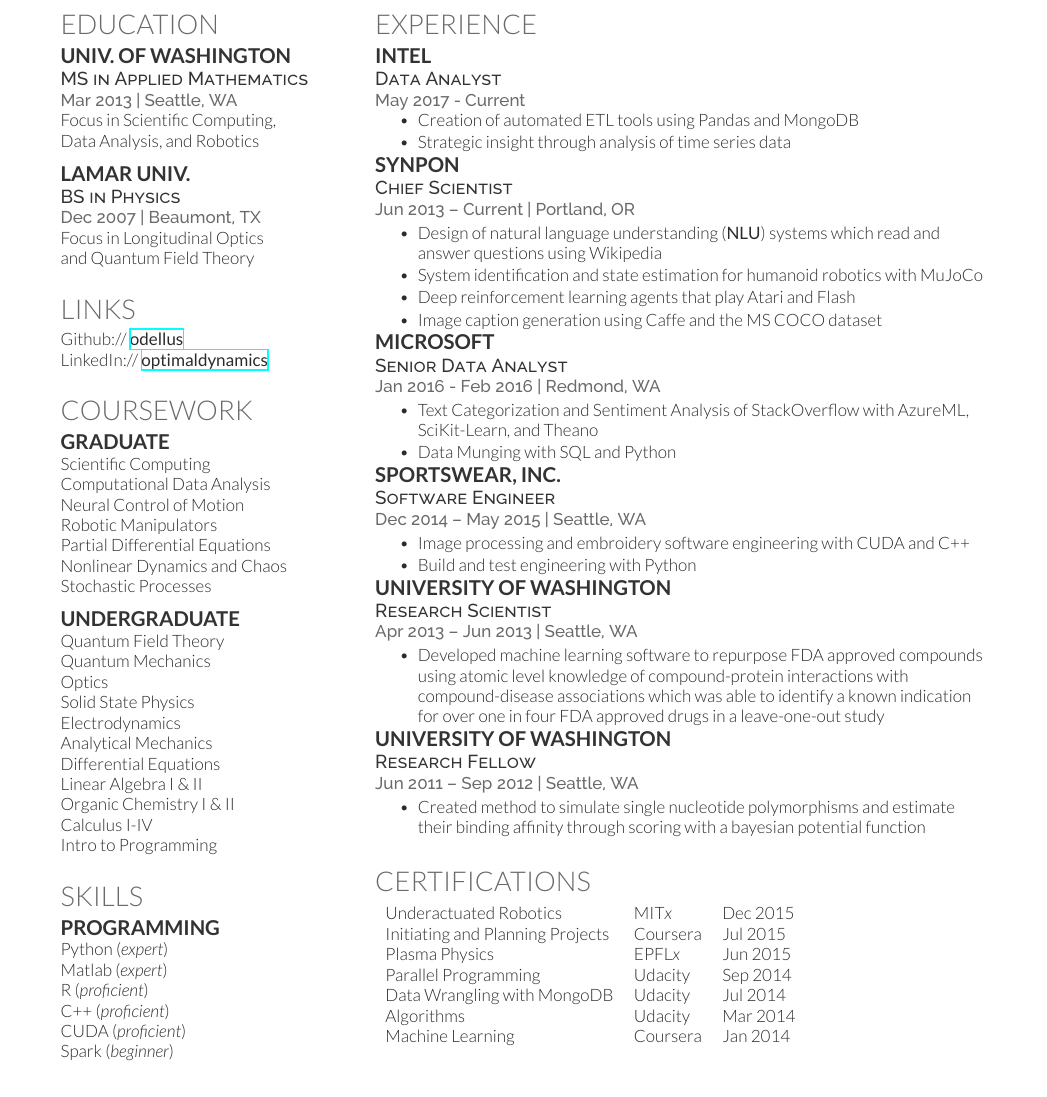
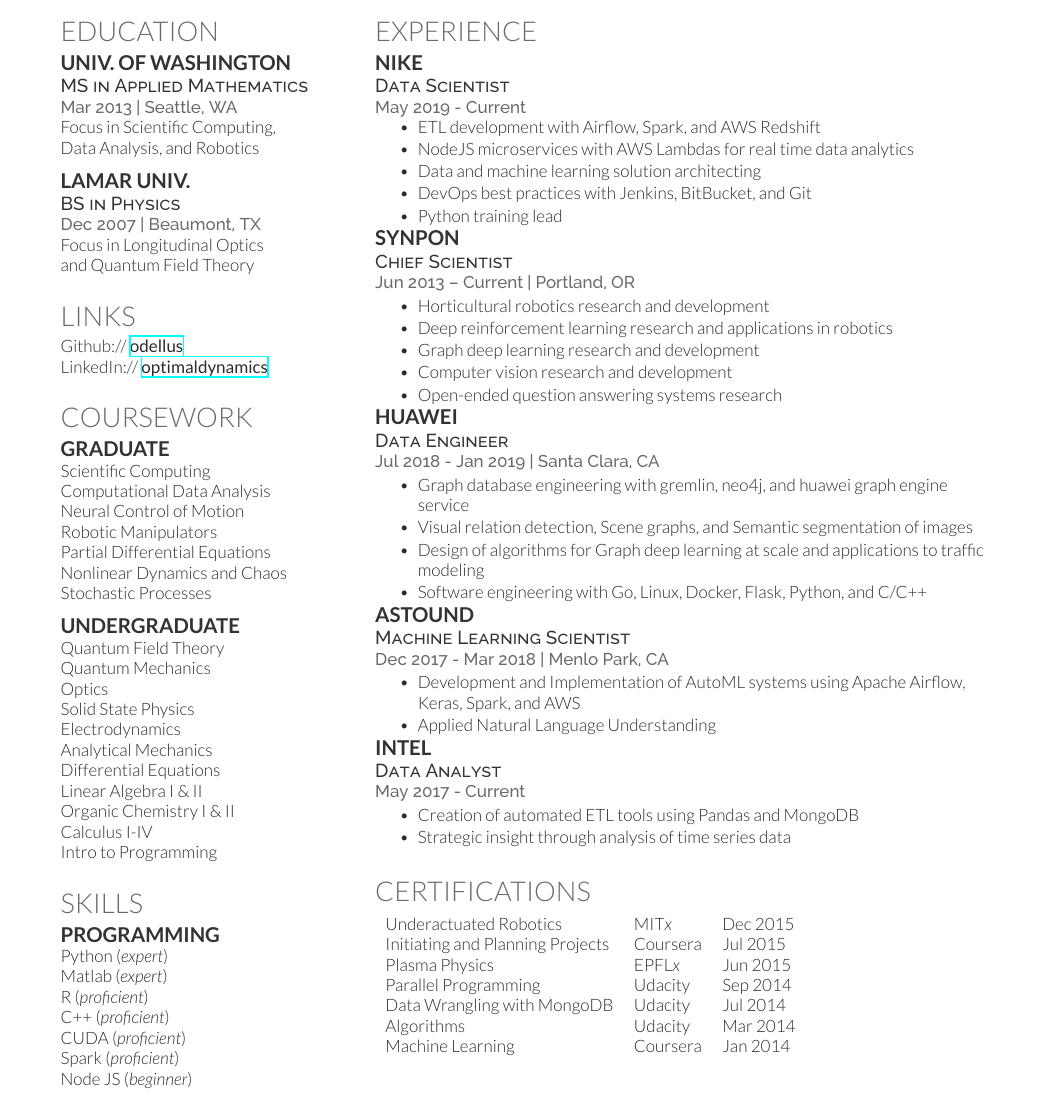
Before and after one commit to odellus/resume, a LaTeX CV (thomas-wood-resume.tex, which reads deedy-resume.cls): part of the page, cut so that both start at the same text. Compiled offline with XeLaTeX.

Commit message:
I had to truncate my work experience to keep it to one page and that is okay.

```diff
--- a/deedy-resume.cls
+++ b/deedy-resume.cls
@@ -10,7 +10,7 @@
 
 \usepackage[hmargin=1.25cm, vmargin=0.75cm]{geometry} % Specifies horizontal and vertical page margins
 \usepackage{hyperref} % Required for links
-
+\usepackage{graphicx}
 %----------------------------------------------------------------------------------------
 %	COLORS
 %----------------------------------------------------------------------------------------
--- a/thomas-wood-resume.tex
+++ b/thomas-wood-resume.tex
@@ -128,7 +128,7 @@
 \subsection{Programming}
 
 
-Python ({\it expert}) \\  Matlab ({\it expert}) \\R ({\it proficient})\\   C++ ({\it proficient}) \\  CUDA ({\it proficient}) \\ Spark ({\it beginner})
+Python ({\it expert}) \\  Matlab ({\it expert}) \\R ({\it proficient})\\   C++ ({\it proficient}) \\  CUDA ({\it proficient}) \\ Spark ({\it proficient}) \\ Node JS ({\it beginner})
 \sectionspace % Some whitespace after the section
 
 %----------------------------------------------------------------------------------------
@@ -147,57 +147,84 @@
 %------------------------------------------------
 
 \section{Experience}
-\runsubsection{Intel\\}
-\descript{Data Analyst}
-\location{May 2017 - Current}
+\runsubsection{Nike\\}
+\descript{Data Scientist}
+\location{May 2019 - Current}
 \vspace{\topsep}
 \begin{tightitemize}
-\item Creation of automated ETL tools using Pandas and MongoDB
-\item Strategic insight through analysis of time series data
+\item ETL development with Airflow, Spark, and AWS Redshift
+\item NodeJS microservices with AWS Lambdas for real time data analytics
+\item Data and machine learning solution architecting
+\item DevOps best practices with Jenkins, BitBucket, and Git
+\item Python training lead
 \end{tightitemize}
-% \sectionspace
+
 \runsubsection{SynPon\\}
 \descript{ Chief Scientist}
 \location{Jun 2013 – Current | Portland, OR}
 %\vspace{\topsep} % Hacky fix for awkward extra vertical space
 % \vspace{\topsep}
 \begin{tightitemize}
-%\item  Research and development of automated vertical hydroponic systems
-\item  Design of natural language understanding (\textbf{NLU}) systems which read and answer questions using Wikipedia
-% \item  Open source 3D printed robot arm research and development
-\item  System identification and state estimation for humanoid robotics with MuJoCo
-\item  Deep reinforcement learning agents that play Atari and Flash %games with OpenAI Universe and TensorFlow neural networks
-\item  Image caption generation using Caffe and the MS COCO dataset
-%\item  Data analysis and dynamical modeling in proteomics and transcriptomics
-% \item  Open source and commercial software development and consulting services
-%\item  Build and configuration engineering with Git, CMake, Python, and Linux
-%\item  Tutoring services and technical training
+\item Horticultural robotics research and development
+\item Deep reinforcement learning research and applications in robotics
+\item Graph deep learning research and development
+\item Computer vision research and development
+\item Open-ended question answering systems research
 \end{tightitemize}
 
 % \sectionspace
 
-\runsubsection{Microsoft\\}
-\descript{ Senior Data Analyst}
-\location{ Jan 2016 - Feb 2016 | Redmond, WA}
-%\vspace{\topsep}
+\runsubsection{Huawei\\}
+\descript{Data Engineer}
+\location{Jul 2018 - Jan 2019 | Santa Clara, CA}
 \begin{tightitemize}
-\item Text Categorization and Sentiment Analysis of StackOverflow with AzureML, SciKit-Learn, and Theano
-\item Data Munging with SQL and Python
+\item Graph database engineering with gremlin, neo4j, and huawei graph engine service
+\item Visual relation detection, Scene graphs, and Semantic segmentation of images
+\item Design of algorithms for Graph deep learning at scale and applications to traffic modeling
+\item Software engineering with Go, Linux, Docker, Flask, Python, and C/C++
 \end{tightitemize}
 
+\runsubsection{Astound\\}
+\descript{Machine Learning Scientist}
+\location{Dec 2017 - Mar 2018 | Menlo Park, CA}
+\begin{tightitemize}
+\item Development and Implementation of AutoML systems using Apache Airflow, Keras, Spark, and AWS
+\item Applied Natural Language Understanding
+\end{tightitemize}
+
+\runsubsection{Intel\\}
+\descript{Data Analyst}
+\location{May 2017 - Current}
+% \vspace{\topsep}
+\begin{tightitemize}
+\item Creation of automated ETL tools using Pandas and MongoDB
+\item Strategic insight through analysis of time series data
+\end{tightitemize}
 % \sectionspace
 
-\runsubsection{Sportswear, Inc.\\}
-\descript{ Software Engineer}
 
-\location{Dec 2014 – May 2015 | Seattle, WA}
-%\vspace{\topsep} % Hacky fix for awkward extra vertical space
-\begin{tightitemize}
-\item Image processing and embroidery software engineering with CUDA and C++
-\item Build and test engineering with Python
-
-
-\end{tightitemize}
+% \runsubsection{Microsoft\\}
+% \descript{ Senior Data Analyst}
+% \location{ Jan 2016 - Feb 2016 | Redmond, WA}
+% %\vspace{\topsep}
+% \begin{tightitemize}
+% \item Text Categorization and Sentiment Analysis of StackOverflow with AzureML, SciKit-Learn, and Theano
+% \item Data Munging with SQL and Python
+% \end{tightitemize}
+%
+% % \sectionspace
+%
+% \runsubsection{Sportswear, Inc.\\}
+% \descript{ Software Engineer}
+%
+% \location{Dec 2014 – May 2015 | Seattle, WA}
+% %\vspace{\topsep} % Hacky fix for awkward extra vertical space
+% \begin{tightitemize}
+% \item Image processing and embroidery software engineering with CUDA and C++
+% \item Build and test engineering with Python
+%
+%
+% \end{tightitemize}
 
 
 
@@ -207,26 +234,26 @@
 
 %------------------------------------------------
 
-\runsubsection{University of Washington\\}
-\descript{ Research Scientist}
-
-\location{Apr 2013 – Jun 2013 | Seattle, WA}
-\begin{tightitemize}
-\item Developed machine learning software to repurpose FDA approved compounds using atomic level knowledge of compound-protein interactions with compound-disease associations  which was able to identify a known indication for over one in four FDA approved drugs in a leave-one-out study
-\end{tightitemize}
-
-% \sectionspace % Some whitespace after the section
-
-%------------------------------------------------
-
-\runsubsection{University of Washington\\}
-\descript{ Research Fellow}
-
-\location{Jun 2011 – Sep 2012 | Seattle, WA}
-\begin{tightitemize}
-\item Created method to simulate single nucleotide polymorphisms and estimate their binding affinity through scoring with a bayesian potential function
-%\item Full enrollment in graduate courses in Applied Mathematics in addition to full time work writing and rigorously benchmarking software for macromolecular docking and protein design.
-\end{tightitemize}
+% \runsubsection{University of Washington\\}
+% \descript{ Research Scientist}
+%
+% \location{Apr 2013 – Jun 2013 | Seattle, WA}
+% \begin{tightitemize}
+% \item Developed machine learning software to repurpose FDA approved compounds using atomic level knowledge of compound-protein interactions with compound-disease associations  which was able to identify a known indication for over one in four FDA approved drugs in a leave-one-out study
+% \end{tightitemize}
+%
+% % \sectionspace % Some whitespace after the section
+%
+% %------------------------------------------------
+%
+% \runsubsection{University of Washington\\}
+% \descript{ Research Fellow}
+%
+% \location{Jun 2011 – Sep 2012 | Seattle, WA}
+% \begin{tightitemize}
+% \item Created method to simulate single nucleotide polymorphisms and estimate their binding affinity through scoring with a bayesian potential function
+% %\item Full enrollment in graduate courses in Applied Mathematics in addition to full time work writing and rigorously benchmarking software for macromolecular docking and protein design.
+% \end{tightitemize}
 
 % \sectionspace % Some whitespace after the section
 
```
Also changed, not shown: thomas-wood-resume.tex (2 more changed lines).
